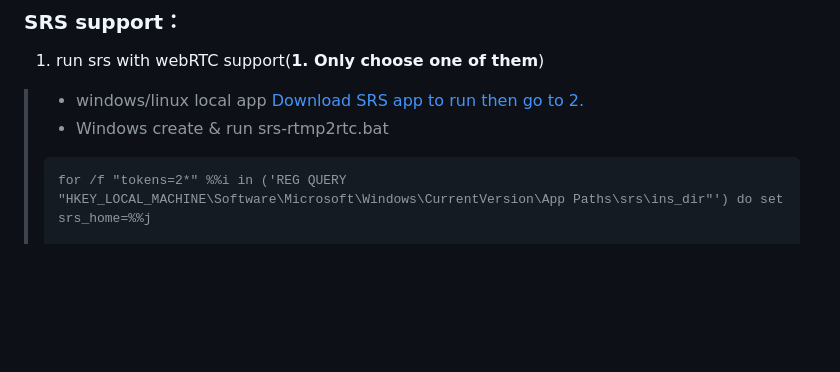
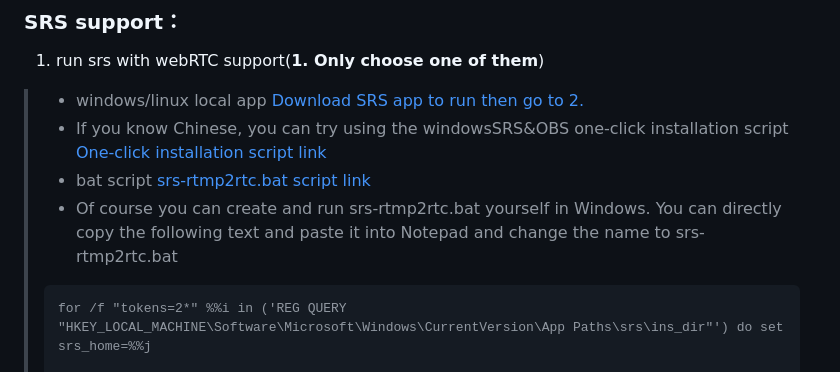
Before and after one commit to aiksxd/P2P-Live-Web, a Markdown page: README.md, the part around the change. Drawn GitHub-style; blank space fills up the shorter version.

````diff
--- a/README.md
+++ b/README.md
@@ -26,7 +26,11 @@ Unlike the traditional client-server model, P2P allows direct communication betw
 1. run srs with webRTC support(**1. Only choose one of them**)
 > + windows/linux local app
 > [Download SRS app to run then go to 2.](https://github.com/ossrs/srs/releases)
-> + Windows create & run srs-rtmp2rtc.bat
+> + If you know Chinese, you can try using the windowsSRS&OBS one-click installation script
+> [One-click installation script link](https://github.com/aiksxd/P2P-Live-Web/releases/download/v13/Window-Peerlive_0.1.0_x64-setup.exe)
+> + bat script
+> [srs-rtmp2rtc.bat script link](https://github.com/aiksxd/P2P-Live-Web/blob/main/srs-rtmp2rtc.bat)
+> + Of course you can create and run srs-rtmp2rtc.bat yourself in Windows. You can directly copy the following text and paste it into Notepad and change the name to srs-rtmp2rtc.bat
 > ```bat
 > for /f "tokens=2*" %%i in ('REG QUERY "HKEY_LOCAL_MACHINE\Software\Microsoft\Windows\CurrentVersion\App Paths\srs\ins_dir"') do set srs_home=%%j
 >
````
